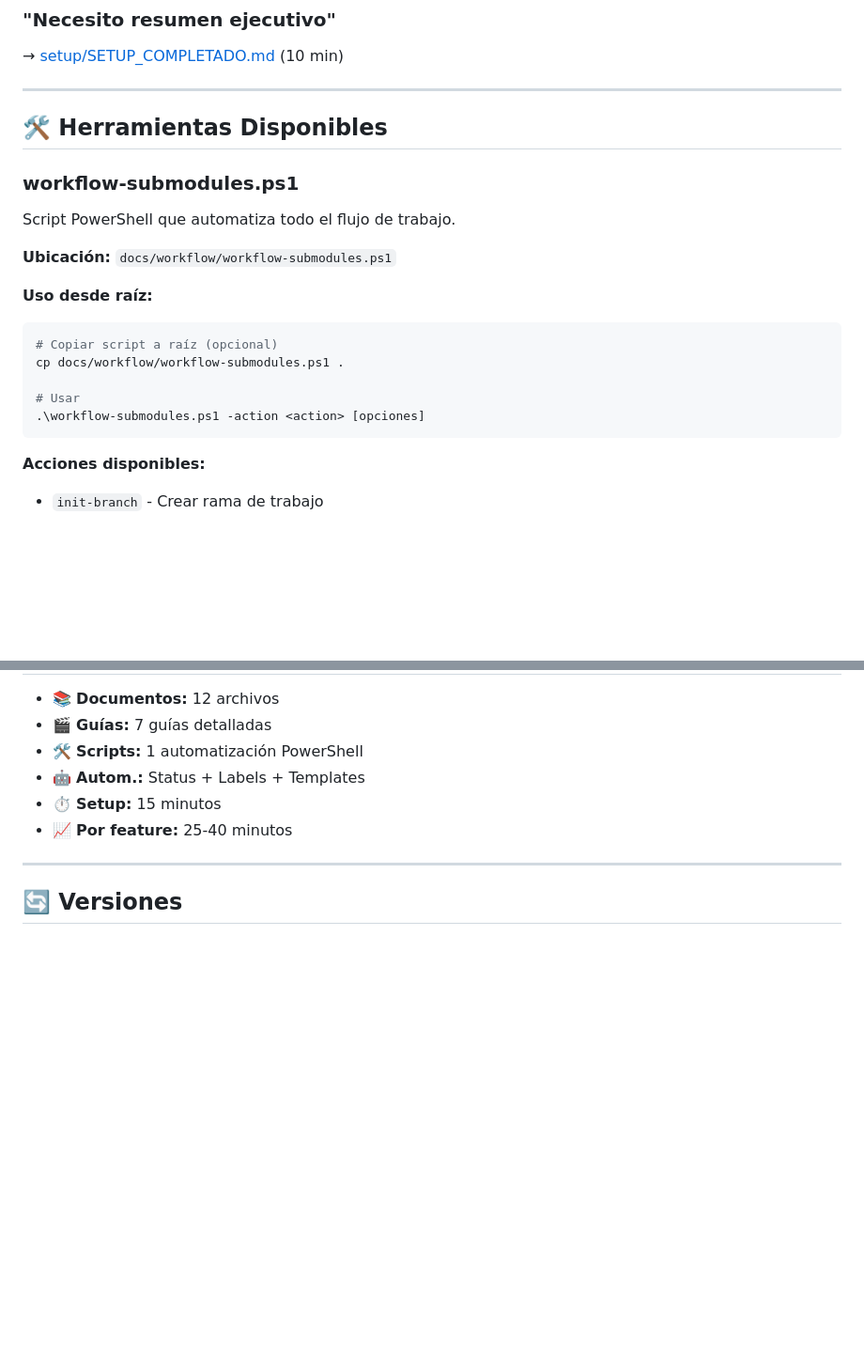
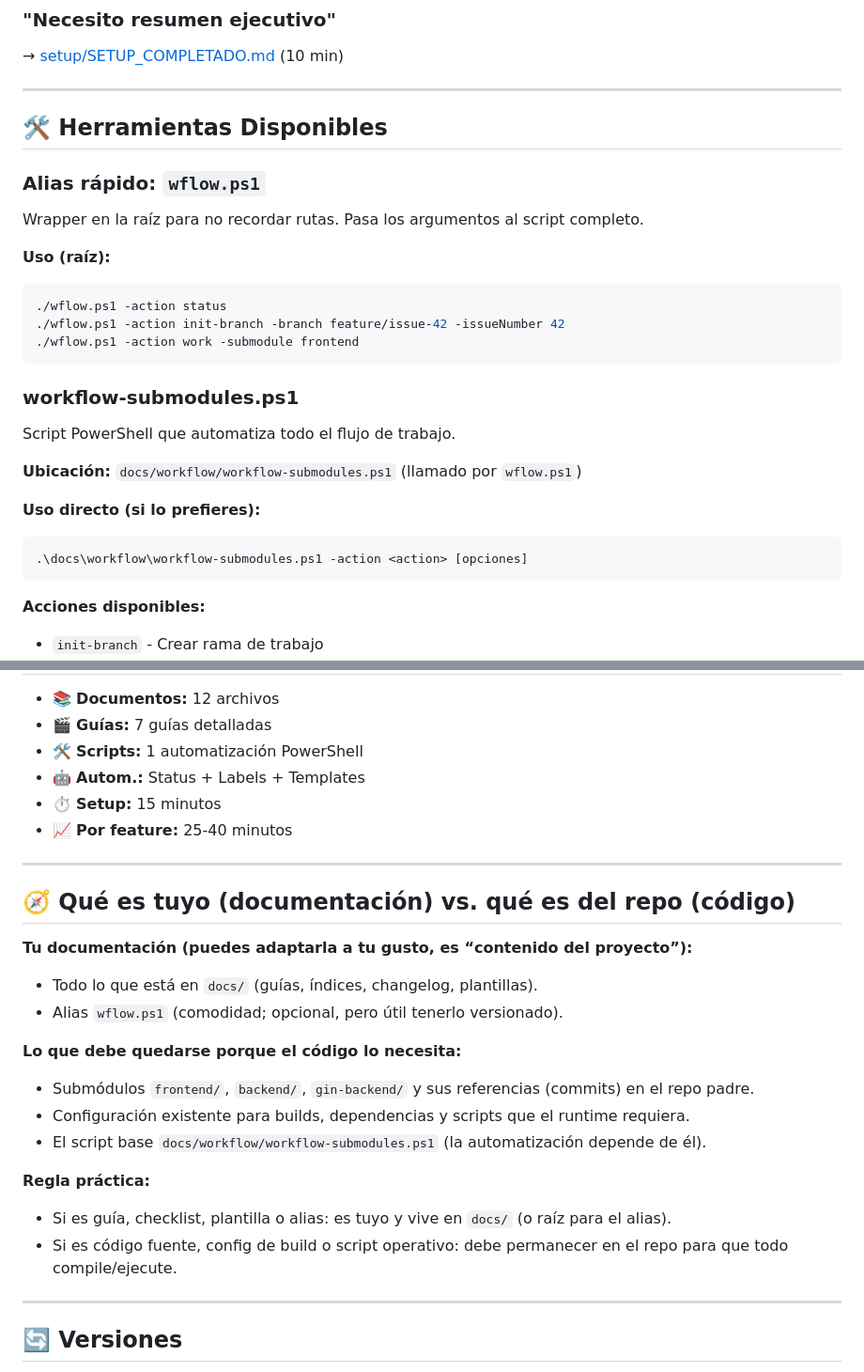
Before and after one commit to RodrigoMijangos/recolecta_web, a Markdown page: docs/README.md, 2 parts joined by grey strips. Shown at 94% size. GitHub-like rendering; blank space fills up the shorter version.

Commit message:
docs: document wflow alias and ownership boundaries

````diff
--- a/docs/README.md
+++ b/docs/README.md
@@ -76,19 +76,26 @@ docs/
 
 ## 🛠️ Herramientas Disponibles
 
+### Alias rápido: `wflow.ps1`
+
+Wrapper en la raíz para no recordar rutas. Pasa los argumentos al script completo.
+
+**Uso (raíz):**
+```powershell
+./wflow.ps1 -action status
+./wflow.ps1 -action init-branch -branch feature/issue-42 -issueNumber 42
+./wflow.ps1 -action work -submodule frontend
+```
+
 ### workflow-submodules.ps1
 
 Script PowerShell que automatiza todo el flujo de trabajo.
 
-**Ubicación:** `docs/workflow/workflow-submodules.ps1`
+**Ubicación:** `docs/workflow/workflow-submodules.ps1` (llamado por `wflow.ps1`)
 
-**Uso desde raíz:**
+**Uso directo (si lo prefieres):**
 ```powershell
-# Copiar script a raíz (opcional)
-cp docs/workflow/workflow-submodules.ps1 .
-
-# Usar
-.\workflow-submodules.ps1 -action <action> [opciones]
+.\docs\workflow\workflow-submodules.ps1 -action <action> [opciones]
 ```
 
 **Acciones disponibles:**
@@ -191,6 +198,23 @@ Antes de empezar, verifica:
 
 ---
 
+## 🧭 Qué es tuyo (documentación) vs. qué es del repo (código)
+
+**Tu documentación (puedes adaptarla a tu gusto, es “contenido del proyecto”):**
+- Todo lo que está en `docs/` (guías, índices, changelog, plantillas).
+- Alias `wflow.ps1` (comodidad; opcional, pero útil tenerlo versionado).
+
+**Lo que debe quedarse porque el código lo necesita:**
+- Submódulos `frontend/`, `backend/`, `gin-backend/` y sus referencias (commits) en el repo padre.
+- Configuración existente para builds, dependencias y scripts que el runtime requiera.
+- El script base `docs/workflow/workflow-submodules.ps1` (la automatización depende de él).
+
+**Regla práctica:**
+- Si es guía, checklist, plantilla o alias: es tuyo y vive en `docs/` (o raíz para el alias).
+- Si es código fuente, config de build o script operativo: debe permanecer en el repo para que todo compile/ejecute.
+
+---
+
 ## 🔄 Versiones
 
 **Versión Actual:** 1.0.0
````
